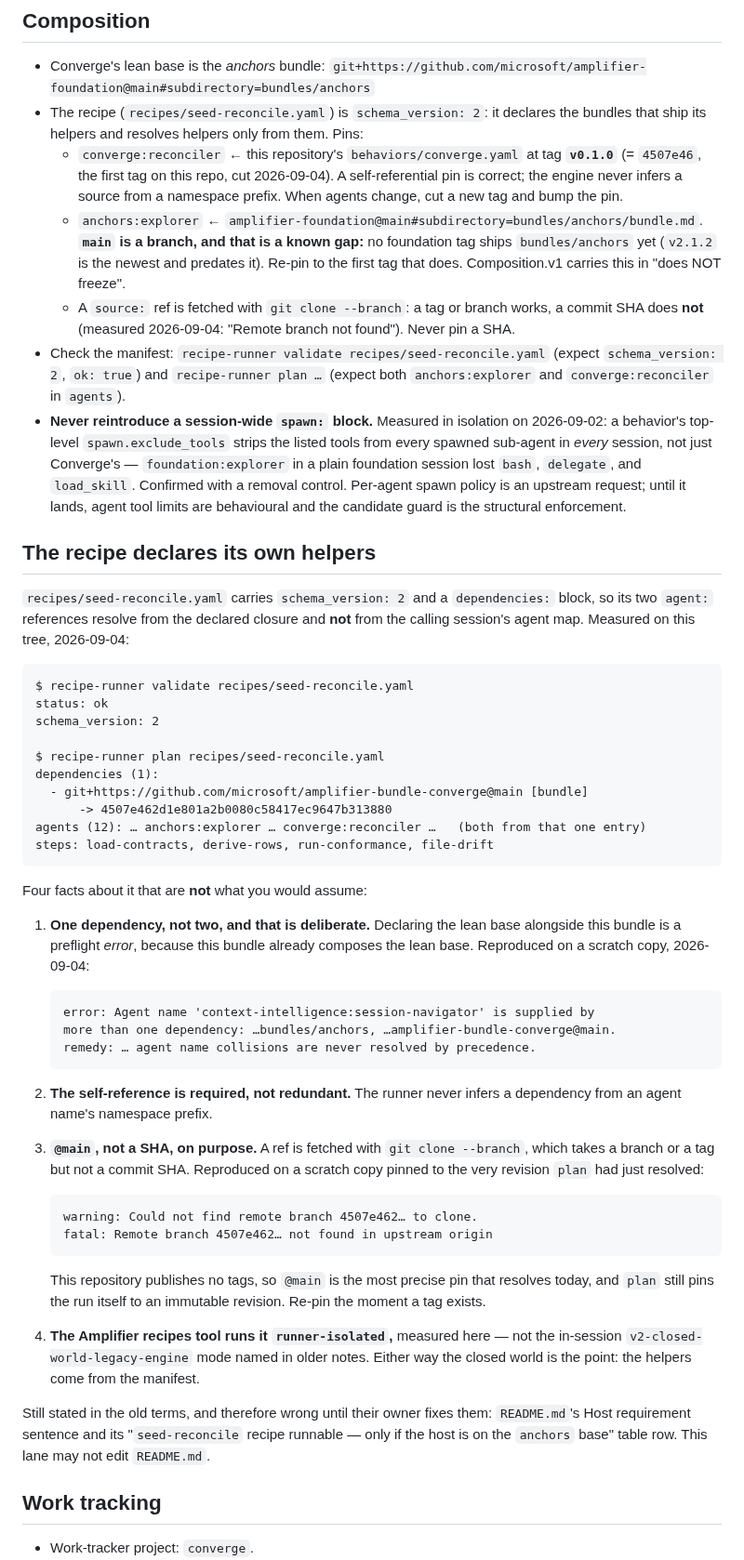
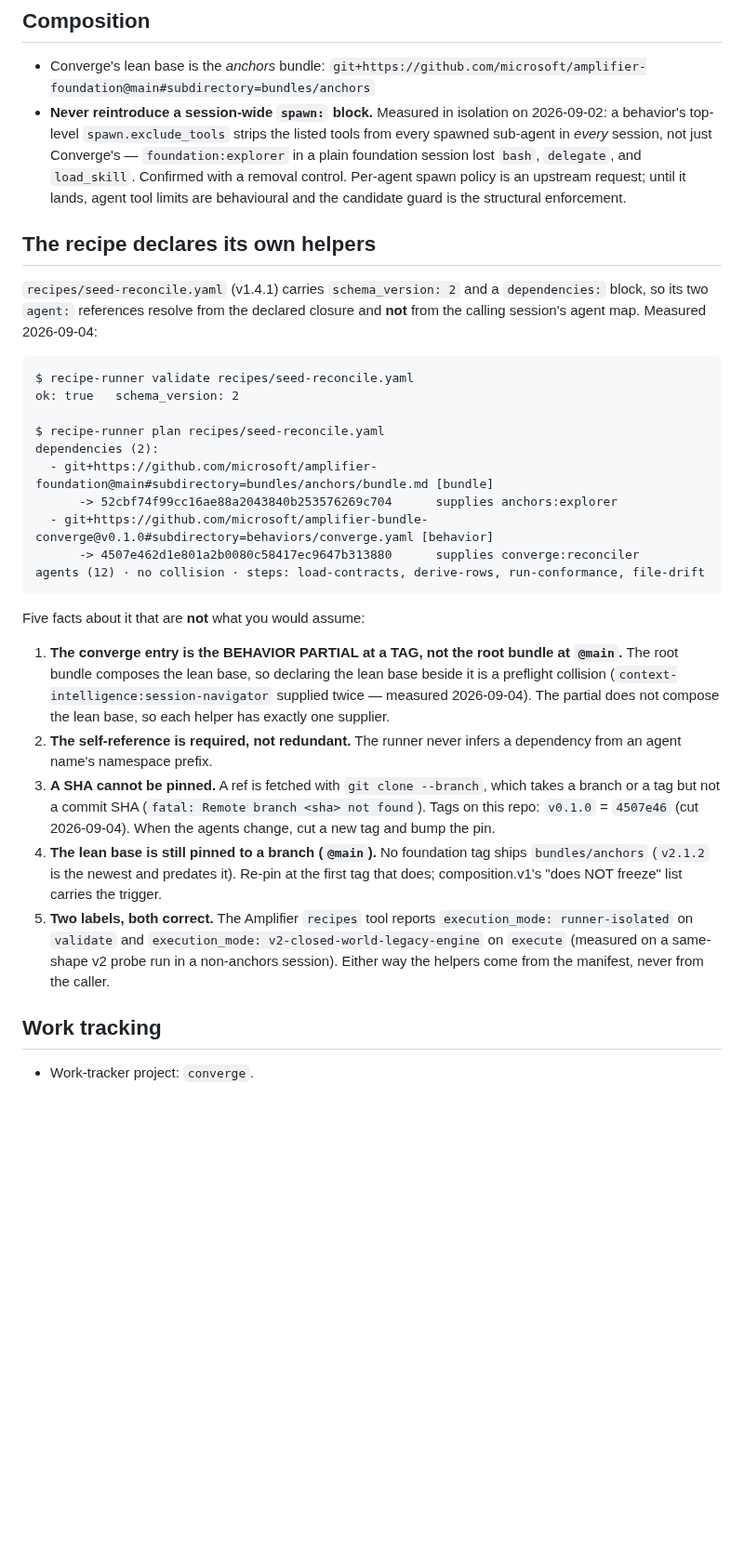
Before and after one commit to microsoft/amplifier-bundle-converge, a Markdown page: PINS.md, the part around the change. Shown at 93% size. Rendered like a GitHub page; blank space fills up the shorter version.

Commit message:
seed-reconcile v1.4.1: pin converge to tag v0.1.0 via the behavior partial (rebased on ac8d687)
Rebased onto main, where ac8d687 had already landed the same migration as
v1.4.0 with ONE dependency (this repo's root bundle @main) and named its own
follow-up: "move it to a tag the moment one is cut". This is that follow-up.

Contract served: composition.v1 Core 4 (amended + ratified 2026-09-04).
Work item: converge-4sr.

- The converge entry becomes the behavior partial
  `#subdirectory=behaviors/converge.yaml` at tag `v0.1.0` (4507e46). The
  partial does not compose the lean base, so the lean base is declared once on
  its own entry — no collision (v1.4.0 measured that the ROOT bundle beside the
  lean base collides on context-intelligence:session-navigator).
- `anchors:explorer` stays on `amplifier-foundation@main#subdirectory=bundles/anchors/bundle.md`:
  the one remaining branch pin, flagged in the recipe, PINS.md and composition.v1's
  not-frozen list (no foundation tag ships bundles/anchors; SHAs cannot be fetched).
- PINS.md "The recipe declares its own helpers" rewritten to the v1.4.1 facts
  (two entries, the tag, the collision reason, both execution_mode labels); the
  stale README handoff is dropped because this PR fixes README.

Evidence after rebase:
  recipe-runner validate -> ok: true, schema_version: 2, errors: []
  recipe-runner plan     -> 12 agents, anchors:explorer <= foundation@main 52cbf74,
                            converge:reconciler <= converge@v0.1.0 4507e46

🤖 Generated with [Amplifier](https://github.com/microsoft/amplifier)

Co-Authored-By: Amplifier <240397093+microsoft-amplifier@users.noreply.github.com>

````diff
--- a/PINS.md
+++ b/PINS.md
@@ -81,22 +81,6 @@ the guard; the contract is the law and the guard is the thing that must move.
 
 - Converge's lean base is the *anchors* bundle:
   `git+https://github.com/microsoft/amplifier-foundation@main#subdirectory=bundles/anchors`
-- The recipe (`recipes/seed-reconcile.yaml`) is `schema_version: 2`: it declares
-  the bundles that ship its helpers and resolves helpers only from them. Pins:
-  - `converge:reconciler` ← this repository's `behaviors/converge.yaml` at tag
-    **`v0.1.0`** (= `4507e46`, the first tag on this repo, cut 2026-09-04). A
-    self-referential pin is correct; the engine never infers a source from a
-    namespace prefix. When agents change, cut a new tag and bump the pin.
-  - `anchors:explorer` ← `amplifier-foundation@main#subdirectory=bundles/anchors/bundle.md`.
-    **`main` is a branch, and that is a known gap:** no foundation tag ships
-    `bundles/anchors` yet (`v2.1.2` is the newest and predates it). Re-pin to the
-    first tag that does. Composition.v1 carries this in "does NOT freeze".
-  - A `source:` ref is fetched with `git clone --branch`: a tag or branch works,
-    a commit SHA does **not** (measured 2026-09-04: "Remote branch <sha> not
-    found"). Never pin a SHA.
-- Check the manifest: `recipe-runner validate recipes/seed-reconcile.yaml`
-  (expect `schema_version: 2`, `ok: true`) and `recipe-runner plan …` (expect
-  both `anchors:explorer` and `converge:reconciler` in `agents`).
 - **Never reintroduce a session-wide `spawn:` block.** Measured in isolation on
   2026-09-02: a behavior's top-level `spawn.exclude_tools` strips the listed
   tools from every spawned sub-agent in *every* session, not just Converge's —
@@ -107,58 +91,44 @@ the guard; the contract is the law and the guard is the thing that must move.
 
 ## The recipe declares its own helpers
 
-`recipes/seed-reconcile.yaml` carries `schema_version: 2` and a `dependencies:`
-block, so its two `agent:` references resolve from the declared closure and
-**not** from the calling session's agent map. Measured on this tree,
-2026-09-04:
+`recipes/seed-reconcile.yaml` (v1.4.1) carries `schema_version: 2` and a
+`dependencies:` block, so its two `agent:` references resolve from the declared
+closure and **not** from the calling session's agent map. Measured 2026-09-04:
 
 ```
 $ recipe-runner validate recipes/seed-reconcile.yaml
-status: ok
-schema_version: 2
+ok: true   schema_version: 2
 
 $ recipe-runner plan recipes/seed-reconcile.yaml
-dependencies (1):
-  - git+https://github.com/microsoft/amplifier-bundle-converge@main [bundle]
-      -> 4507e462d1e801a2b0080c58417ec9647b313880
-agents (12): … anchors:explorer … converge:reconciler …   (both from that one entry)
-steps: load-contracts, derive-rows, run-conformance, file-drift
+dependencies (2):
+  - git+https://github.com/microsoft/amplifier-foundation@main#subdirectory=bundles/anchors/bundle.md [bundle]
+      -> 52cbf74f99cc16ae88a2043840b253576269c704      supplies anchors:explorer
+  - git+https://github.com/microsoft/amplifier-bundle-converge@v0.1.0#subdirectory=behaviors/converge.yaml [behavior]
+      -> 4507e462d1e801a2b0080c58417ec9647b313880      supplies converge:reconciler
+agents (12) · no collision · steps: load-contracts, derive-rows, run-conformance, file-drift
 ```
 
-Four facts about it that are **not** what you would assume:
+Five facts about it that are **not** what you would assume:
 
-1. **One dependency, not two, and that is deliberate.** Declaring the lean base
-   alongside this bundle is a preflight *error*, because this bundle already
-   composes the lean base. Reproduced on a scratch copy, 2026-09-04:
-
-   ```
-   error: Agent name 'context-intelligence:session-navigator' is supplied by
-   more than one dependency: …bundles/anchors, …amplifier-bundle-converge@main.
-   remedy: … agent name collisions are never resolved by precedence.
-   ```
-
+1. **The converge entry is the BEHAVIOR PARTIAL at a TAG, not the root bundle at
+   `@main`.** The root bundle composes the lean base, so declaring the lean base
+   beside it is a preflight collision (`context-intelligence:session-navigator`
+   supplied twice — measured 2026-09-04). The partial does not compose the lean
+   base, so each helper has exactly one supplier.
 2. **The self-reference is required, not redundant.** The runner never infers a
    dependency from an agent name's namespace prefix.
-3. **`@main`, not a SHA, on purpose.** A ref is fetched with `git clone
-   --branch`, which takes a branch or a tag but not a commit SHA. Reproduced on
-   a scratch copy pinned to the very revision `plan` had just resolved:
-
-   ```
-   warning: Could not find remote branch 4507e462… to clone.
-   fatal: Remote branch 4507e462… not found in upstream origin
-   ```
-
-   This repository publishes no tags, so `@main` is the most precise pin that
-   resolves today, and `plan` still pins the run itself to an immutable
-   revision. Re-pin the moment a tag exists.
-4. **The Amplifier recipes tool runs it `runner-isolated`,** measured here — not
-   the in-session `v2-closed-world-legacy-engine` mode named in older notes.
-   Either way the closed world is the point: the helpers come from the manifest.
-
-Still stated in the old terms, and therefore wrong until their owner fixes
-them: `README.md`'s Host requirement sentence and its "`seed-reconcile` recipe
-runnable — only if the host is on the `anchors` base" table row. This lane may
-not edit `README.md`.
+3. **A SHA cannot be pinned.** A ref is fetched with `git clone --branch`, which
+   takes a branch or a tag but not a commit SHA (`fatal: Remote branch <sha> not
+   found`). Tags on this repo: `v0.1.0` = `4507e46` (cut 2026-09-04). When the
+   agents change, cut a new tag and bump the pin.
+4. **The lean base is still pinned to a branch (`@main`).** No foundation tag
+   ships `bundles/anchors` (`v2.1.2` is the newest and predates it). Re-pin at the
+   first tag that does; composition.v1's "does NOT freeze" list carries the trigger.
+5. **Two labels, both correct.** The Amplifier `recipes` tool reports
+   `execution_mode: runner-isolated` on `validate` and
+   `execution_mode: v2-closed-world-legacy-engine` on `execute` (measured on a
+   same-shape v2 probe run in a non-anchors session). Either way the helpers come
+   from the manifest, never from the caller.
 
 ## Work tracking
 
````
